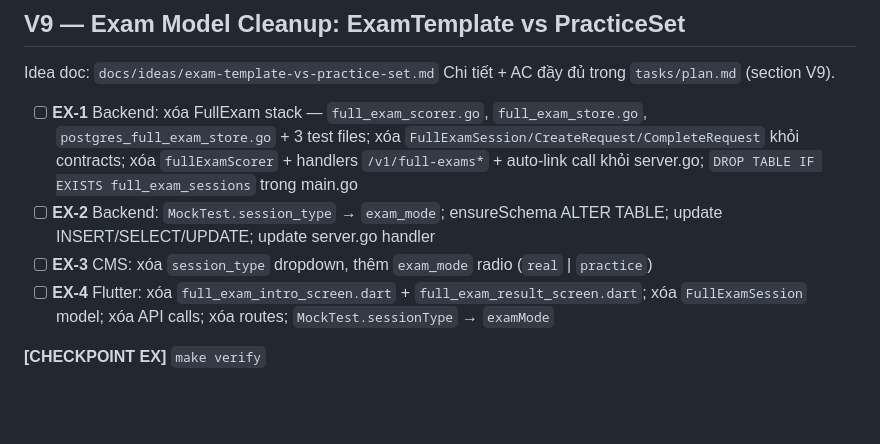
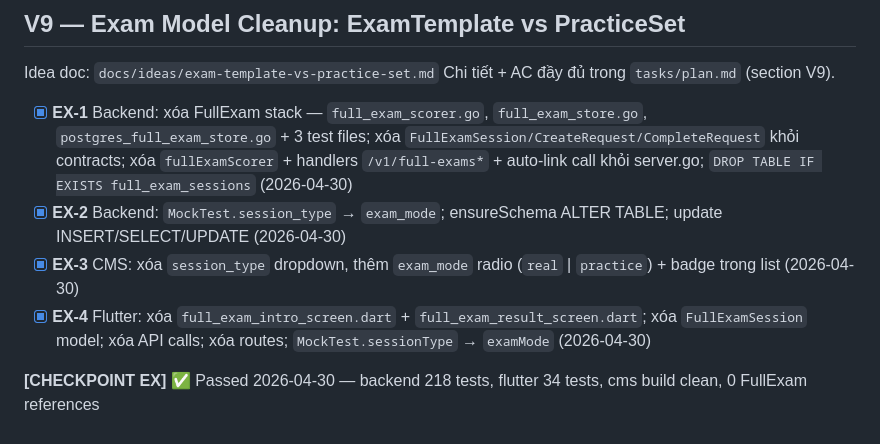
Before and after one commit to temo-dev/new-czech-go, a Markdown page: tasks/todo.md, the part around the change. Drawn GitHub-style; blank space fills up the shorter version.

Commit message:
chore(v9): mark EX-1..EX-4 complete, CHECKPOINT EX passed
Co-Authored-By: Claude Sonnet 4.6 <noreply@anthropic.com>

```diff
--- a/tasks/todo.md
+++ b/tasks/todo.md
@@ -153,9 +153,9 @@ Spec: `docs/ideas/voice-selection.md`. Plan chi tiết: `tasks/plan.md` → sect
 Idea doc: `docs/ideas/exam-template-vs-practice-set.md`
 Chi tiết + AC đầy đủ trong `tasks/plan.md` (section V9).
 
-- [ ] **EX-1** Backend: xóa FullExam stack — `full_exam_scorer.go`, `full_exam_store.go`, `postgres_full_exam_store.go` + 3 test files; xóa `FullExamSession/CreateRequest/CompleteRequest` khỏi contracts; xóa `fullExamScorer` + handlers `/v1/full-exams*` + auto-link call khỏi server.go; `DROP TABLE IF EXISTS full_exam_sessions` trong main.go
-- [ ] **EX-2** Backend: `MockTest.session_type` → `exam_mode`; ensureSchema ALTER TABLE; update INSERT/SELECT/UPDATE; update server.go handler
-- [ ] **EX-3** CMS: xóa `session_type` dropdown, thêm `exam_mode` radio (`real` | `practice`)
-- [ ] **EX-4** Flutter: xóa `full_exam_intro_screen.dart` + `full_exam_result_screen.dart`; xóa `FullExamSession` model; xóa API calls; xóa routes; `MockTest.sessionType` → `examMode`
+- [x] **EX-1** Backend: xóa FullExam stack — `full_exam_scorer.go`, `full_exam_store.go`, `postgres_full_exam_store.go` + 3 test files; xóa `FullExamSession/CreateRequest/CompleteRequest` khỏi contracts; xóa `fullExamScorer` + handlers `/v1/full-exams*` + auto-link call khỏi server.go; `DROP TABLE IF EXISTS full_exam_sessions` (2026-04-30)
+- [x] **EX-2** Backend: `MockTest.session_type` → `exam_mode`; ensureSchema ALTER TABLE; update INSERT/SELECT/UPDATE (2026-04-30)
+- [x] **EX-3** CMS: xóa `session_type` dropdown, thêm `exam_mode` radio (`real` | `practice`) + badge trong list (2026-04-30)
+- [x] **EX-4** Flutter: xóa `full_exam_intro_screen.dart` + `full_exam_result_screen.dart`; xóa `FullExamSession` model; xóa API calls; xóa routes; `MockTest.sessionType` → `examMode` (2026-04-30)
 
-**[CHECKPOINT EX]** `make verify`
+**[CHECKPOINT EX]** ✅ Passed 2026-04-30 — backend 218 tests, flutter 34 tests, cms build clean, 0 FullExam references
```
